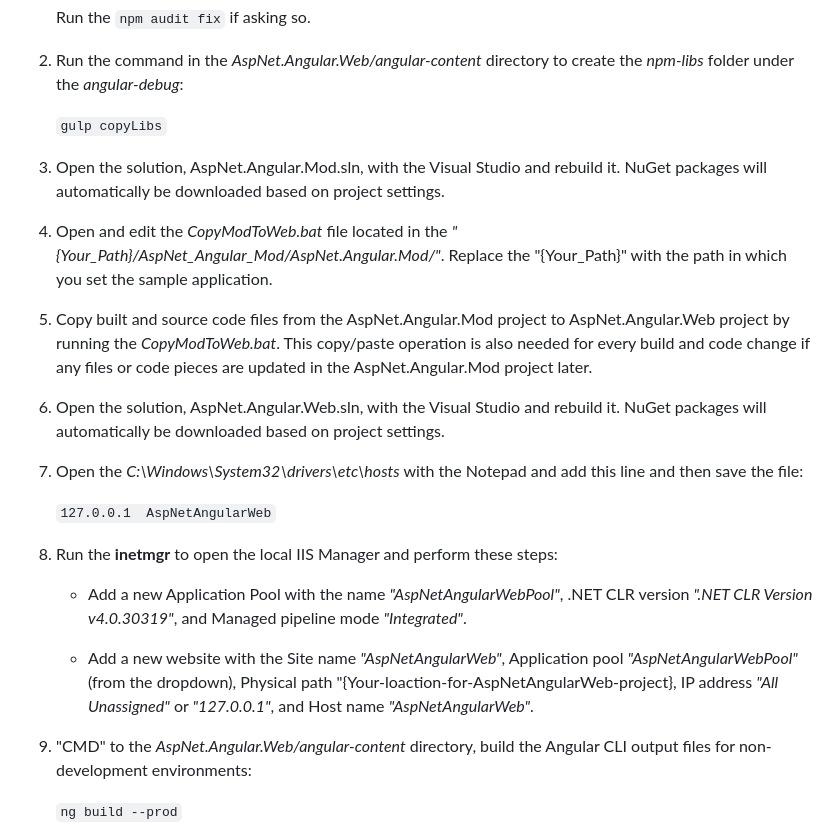
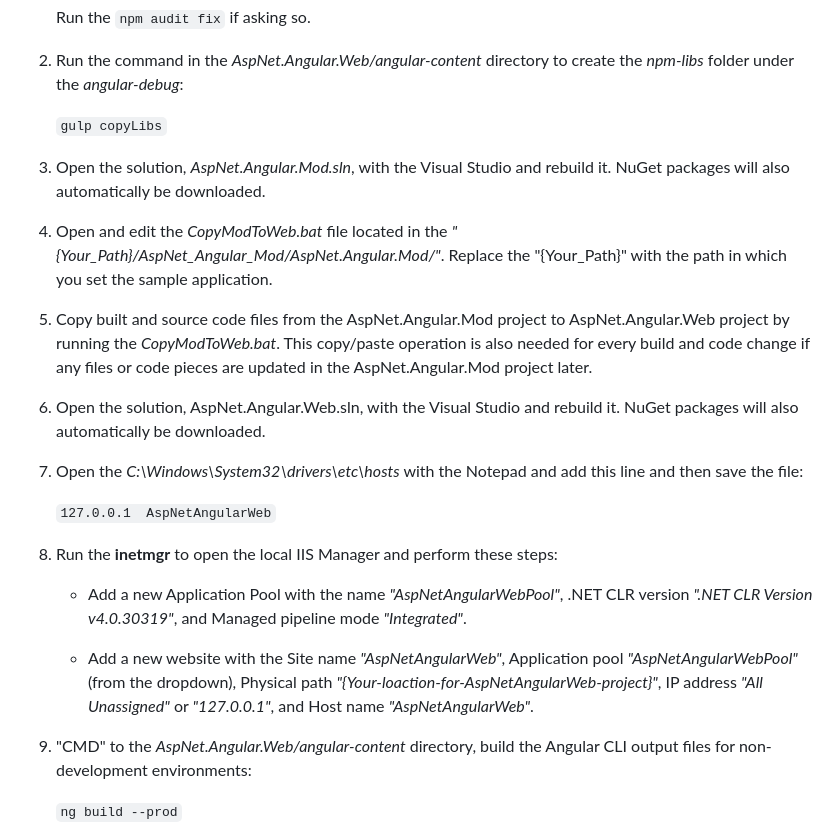
Before and after one commit to shenweiliu/AspNetAngularSample, a Markdown page: README.md, the part around the change printed below. GitHub-like rendering.

```diff
--- a/README.md
+++ b/README.md
@@ -30,13 +30,13 @@ The ASP.NET MVC Areas plugin is a unique website development model for combinati
 
     `gulp copyLibs`
 
-3. Open the solution, AspNet.Angular.Mod.sln, with the Visual Studio and rebuild it. NuGet packages will automatically be downloaded based on project settings.
+3. Open the solution, *AspNet.Angular.Mod.sln*, with the Visual Studio and rebuild it. NuGet packages will also automatically be downloaded.
 
 4. Open and edit the *CopyModToWeb.bat* file located in the *"{Your_Path}/AspNet_Angular_Mod/AspNet.Angular.Mod/"*. Replace the "{Your_Path}" with the path in which you set the sample application.
 
 5. Copy built and source code files from the AspNet.Angular.Mod project to AspNet.Angular.Web project by running the *CopyModToWeb.bat*. This copy/paste operation is also needed for every build and code change if any files or code pieces are updated in the AspNet.Angular.Mod project later.
 
-6. Open the solution, AspNet.Angular.Web.sln, with the Visual Studio and rebuild it. NuGet packages will automatically be downloaded based on project settings.
+6. Open the solution, AspNet.Angular.Web.sln, with the Visual Studio and rebuild it. NuGet packages will also automatically be downloaded.
 
 6. Open the *C:\Windows\System32\drivers\etc\hosts* with the Notepad and add this line and then save the file:
 
@@ -46,7 +46,7 @@ The ASP.NET MVC Areas plugin is a unique website development model for combinati
 
     - Add a new Application Pool with the name *"AspNetAngularWebPool"*, .NET CLR version *".NET CLR Version v4.0.30319"*, and Managed pipeline mode *"Integrated"*.
 
-	- Add a new website with the Site name *"AspNetAngularWeb"*, Application pool *"AspNetAngularWebPool"* (from the dropdown), Physical path "{Your-loaction-for-AspNetAngularWeb-project}, IP address *"All Unassigned"* or *"127.0.0.1"*, and Host name *"AspNetAngularWeb"*.
+	- Add a new website with the Site name *"AspNetAngularWeb"*, Application pool *"AspNetAngularWebPool"* (from the dropdown), Physical path *"{Your-loaction-for-AspNetAngularWeb-project}"*, IP address *"All Unassigned"* or *"127.0.0.1"*, and Host name *"AspNetAngularWeb"*.
 
 8. "CMD" to the *AspNet.Angular.Web/angular-content* directory, build the Angular CLI output files for non-development environments:
 
```
Also changed, not shown: other parts of README.md (+3 -3 lines).
